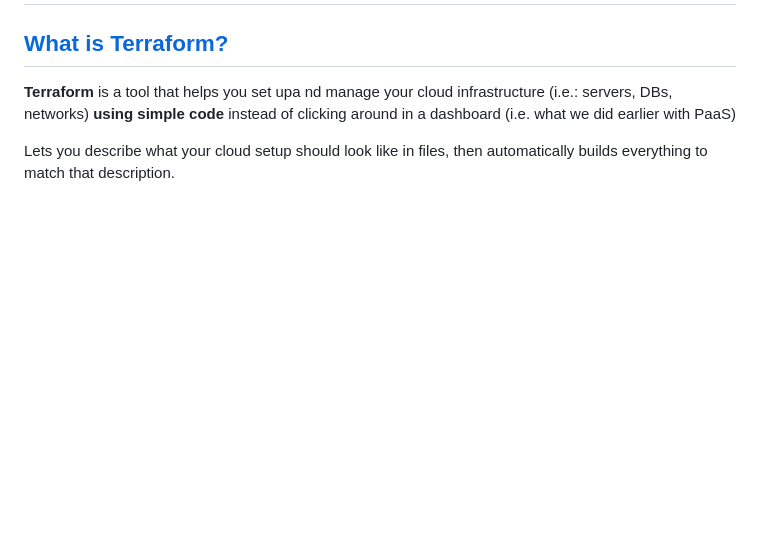
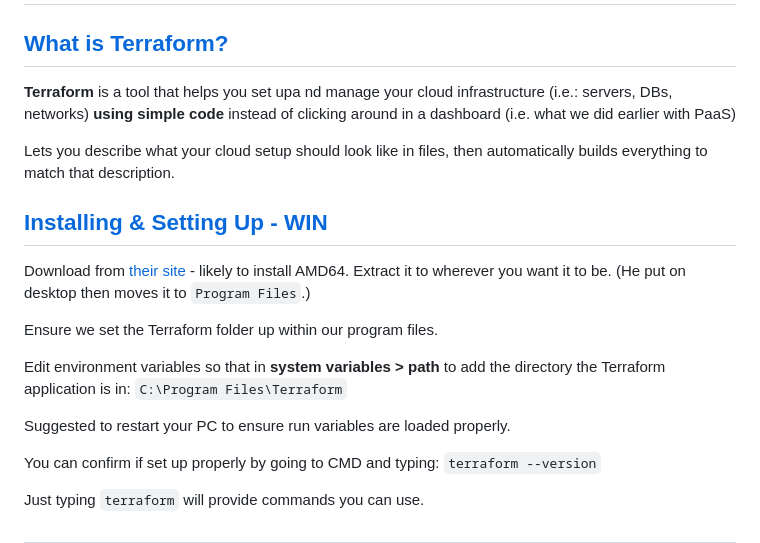
Before and after one commit to ProsperousHeart/django-for-devops, a Markdown page: README.md, the part around the change. Drawn GitHub-style; blank space fills up the shorter version.

Commit message:
installing and setting up terraform

```diff
--- a/README.md
+++ b/README.md
@@ -899,3 +899,19 @@ clear up `ALLOWED_HOSTS` and `CSRF_TRUSTED_ORIGINS`:
 **Terraform** is a tool that helps you set upa nd manage your cloud infrastructure (i.e.: servers, DBs, networks) **using simple code** instead of clicking around in a dashboard (i.e. what we did earlier with PaaS)
 
 Lets you describe what your cloud setup should look like in files, then automatically builds everything to match that description.
+
+## [Installing & Setting Up - WIN](https://www.udemy.com/course/python-django-for-devops-terraform-render-docker-cicd/learn/lecture/49343135#overview)
+
+Download from [their site](https://developer.hashicorp.com/terraform) - likely to install AMD64. Extract it to wherever you want it to be. (He put on desktop then moves it to `Program Files`.)
+
+Ensure we set the Terraform folder up within our program files.
+
+Edit environment variables so that in **system variables > path** to add the directory the Terraform application is in:  `C:\Program Files\Terraform`
+
+Suggested to restart your PC to ensure run variables are loaded properly.
+
+You can confirm if set up properly by going to CMD and typing:  `terraform --version`
+
+Just typing `terraform` will provide commands you can use.
+
+##
```
